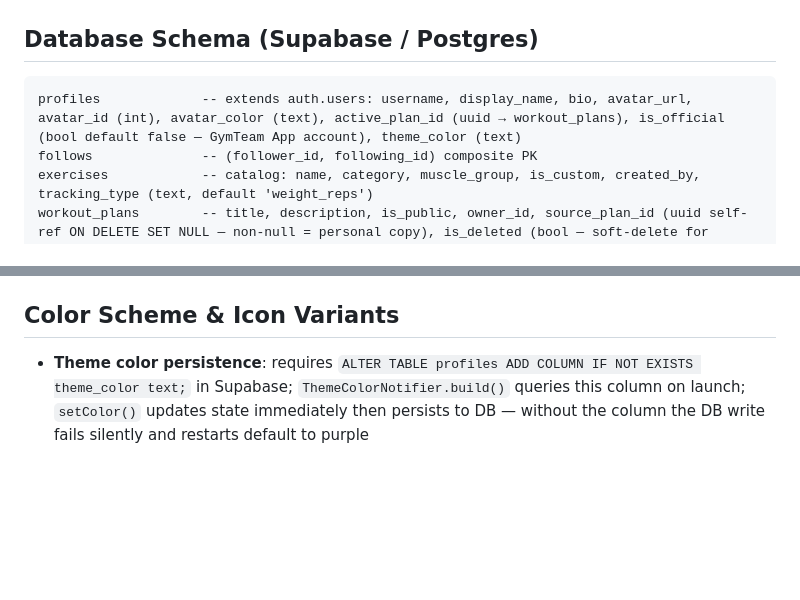
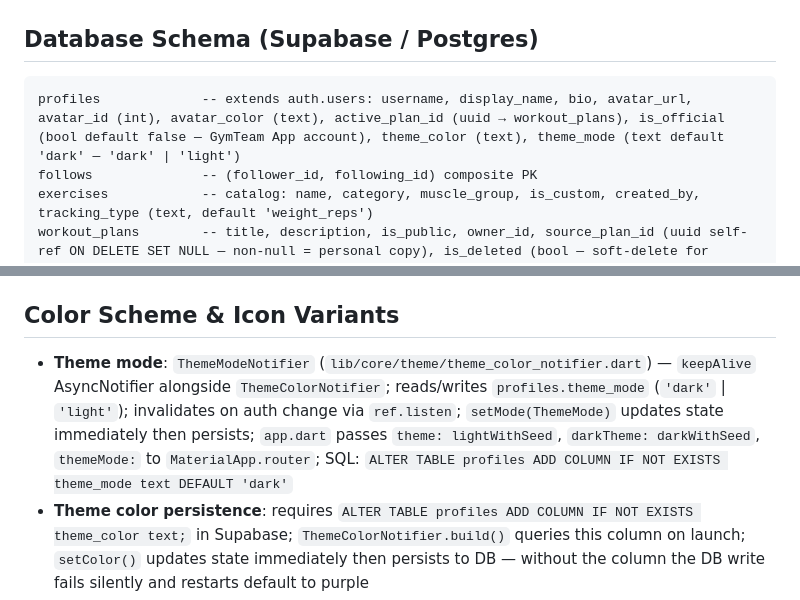
Before and after one commit to kray67/gym-team-app, a Markdown page: CLAUDE.md, 2 parts joined by grey strips. GitHub-like rendering; blank space fills up the shorter version.

````diff
--- a/CLAUDE.md
+++ b/CLAUDE.md
@@ -50,7 +50,7 @@ lib/
 
 ## Database Schema (Supabase / Postgres)
 ```
-profiles             -- extends auth.users: username, display_name, bio, avatar_url, avatar_id (int), avatar_color (text), active_plan_id (uuid → workout_plans), is_official (bool default false — GymTeam App account), theme_color (text)
+profiles             -- extends auth.users: username, display_name, bio, avatar_url, avatar_id (int), avatar_color (text), active_plan_id (uuid → workout_plans), is_official (bool default false — GymTeam App account), theme_color (text), theme_mode (text default 'dark' — 'dark' | 'light')
 follows              -- (follower_id, following_id) composite PK
 exercises            -- catalog: name, category, muscle_group, is_custom, created_by, tracking_type (text, default 'weight_reps')
 workout_plans        -- title, description, is_public, owner_id, source_plan_id (uuid self-ref ON DELETE SET NULL — non-null = personal copy), is_deleted (bool — soft-delete for copies; history still joins the row), focus (text[] NOT NULL DEFAULT '{}' — multi-select plan focus: Strength/Bodybuilding/Fitness/Cardio/Athletics/Olympic Weightlifting)
@@ -268,6 +268,7 @@ Both `ActiveWorkoutScreen` and `SessionEditorScreen` use a slot-based list model
 - `_ExerciseCard` watches `activeWorkoutNotifierProvider` for `state.planId` to compute `showTarget`; passes it to `_TableHeader` and `_SetRow`
 
 ## Color Scheme & Icon Variants
+- **Theme mode**: `ThemeModeNotifier` (`lib/core/theme/theme_color_notifier.dart`) — `keepAlive` AsyncNotifier alongside `ThemeColorNotifier`; reads/writes `profiles.theme_mode` (`'dark'` | `'light'`); invalidates on auth change via `ref.listen`; `setMode(ThemeMode)` updates state immediately then persists; `app.dart` passes `theme: lightWithSeed`, `darkTheme: darkWithSeed`, `themeMode:` to `MaterialApp.router`; SQL: `ALTER TABLE profiles ADD COLUMN IF NOT EXISTS theme_mode text DEFAULT 'dark'`
 - **Theme color persistence**: requires `ALTER TABLE profiles ADD COLUMN IF NOT EXISTS theme_color text;` in Supabase; `ThemeColorNotifier.build()` queries this column on launch; `setColor()` updates state immediately then persists to DB — without the column the DB write fails silently and restarts default to purple
 - **Active chip on plan cards**: `_PlanCard` in `plans_list_screen.dart` watches `activePlanProvider`; checks `activePlan?.sourcePlanId == plan.id` (list shows source plans; the active plan IS the copy) — green "Active" pill badge in title `Row`
 - **SVG icon variants**: `assets/icon/icon_blue.svg` / `icon_yellow.svg` / `icon_orange.svg` — source SVGs matching each accent color scheme; splash is build-time only — to change: export SVG to 1024×1024 PNG → replace `assets/icon/icon.png` → update `flutter_native_splash.yaml` `color` → `dart run flutter_native_splash:create` → rebuild APK
````
Also changed, not shown: ROADMAP.md (+22 -0 lines).
